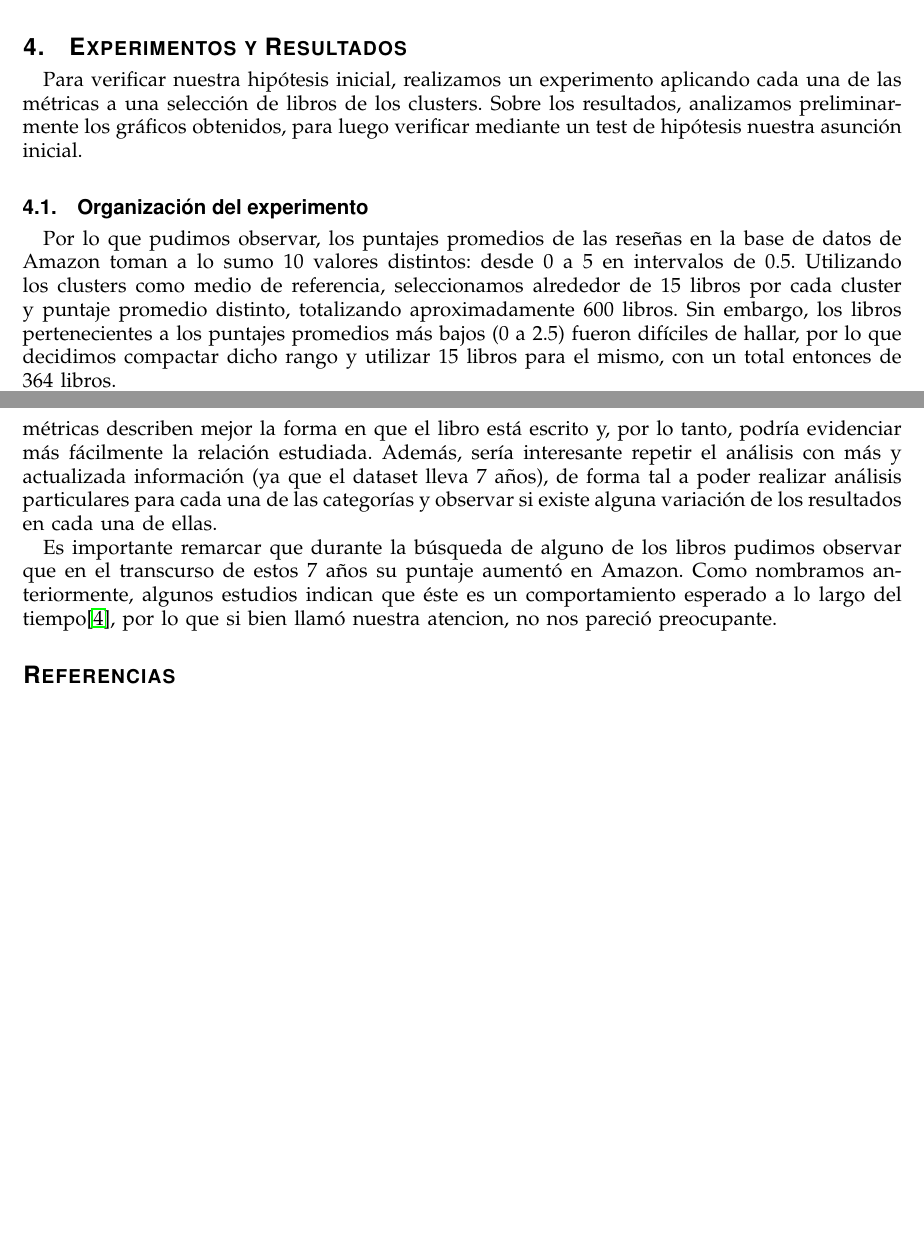
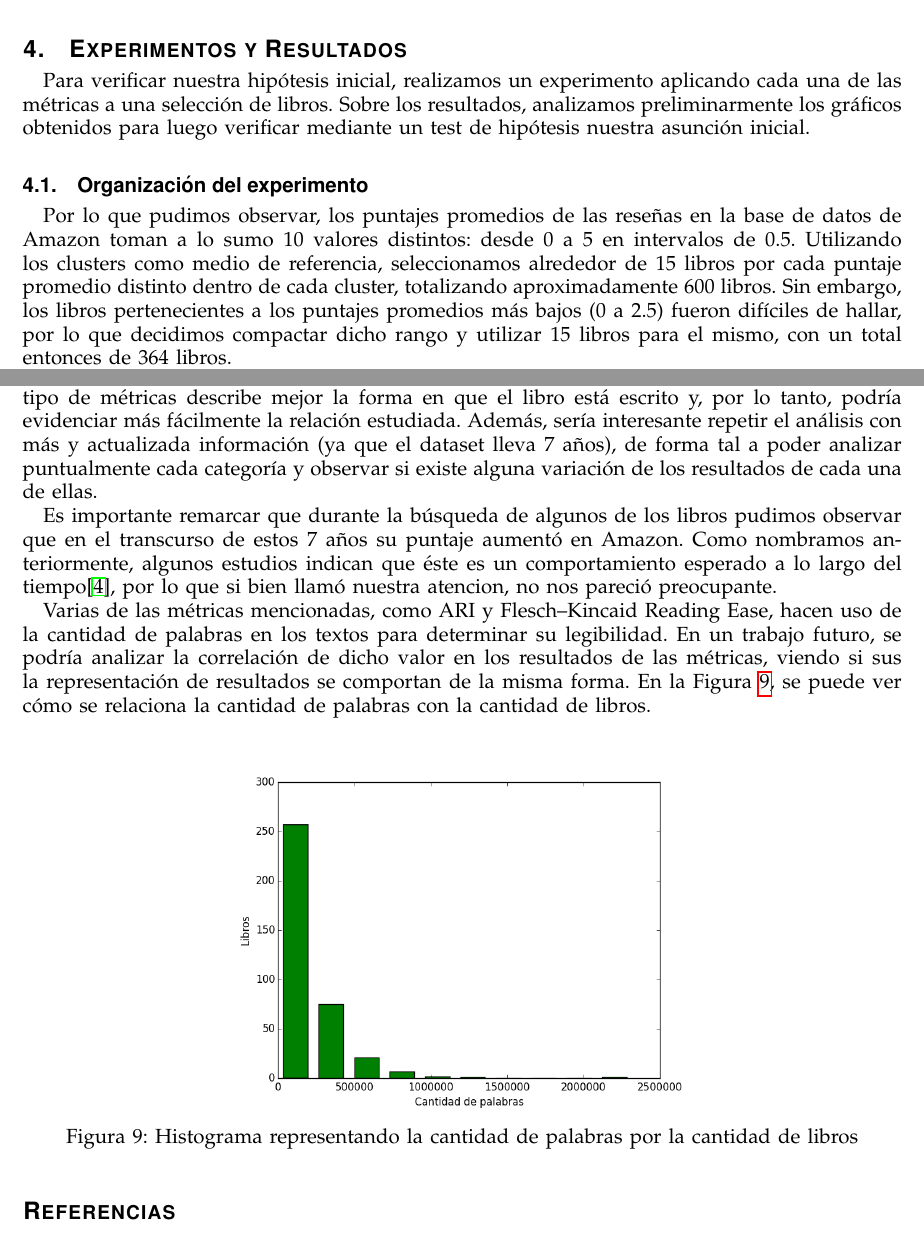
Before and after one commit to ramaroberto/INCC, a LaTeX paper (Trabajo Final/paper/paper.tex): two parts of pages 8 and 12 of 12 before the commit and two parts of pages 8 and 12 of 13 after it, joined at a grey line, cut so that both start at the same text, the shorter picture padded with empty space. Compiled offline with pdfLaTeX.

Commit message:
arreglos y agregado de trabajo futuro

```diff
--- a/Trabajo Final/paper/paper.tex
+++ b/Trabajo Final/paper/paper.tex
@@ -239,13 +240,14 @@ De esta manera, sólo el 20\% de los libros comparte categorías de 2 clusters d
 	\label{table:puntajecluster}
 \end{table}
 
+
 \section{Experimentos y Resultados}\label{sec:expyres}
 
-Para verificar nuestra hipótesis inicial, realizamos un experimento aplicando cada una de las métricas a una selección de libros de los clusters. Sobre los resultados, analizamos preliminarmente los gráficos obtenidos, para luego verificar mediante un test de hipótesis nuestra asunción inicial.
+Para verificar nuestra hipótesis inicial, realizamos un experimento aplicando cada una de las métricas a una selección de libros. Sobre los resultados, analizamos preliminarmente los gráficos obtenidos para luego verificar mediante un test de hipótesis nuestra asunción inicial.
 
 \subsection{Organización del experimento}
 
-Por lo que pudimos observar, los puntajes promedios de las reseñas en la base de datos de Amazon toman a lo sumo 10 valores distintos: desde 0 a 5 en intervalos de 0.5. Utilizando los clusters como medio de referencia, seleccionamos alrededor de 15 libros por cada cluster y puntaje promedio distinto, totalizando aproximadamente 600 libros. Sin embargo, los libros pertenecientes a los puntajes promedios más bajos (0 a 2.5) fueron difíciles de hallar, por lo que decidimos compactar dicho rango y utilizar 15 libros para el mismo, con un total entonces de 364 libros.
+Por lo que pudimos observar, los puntajes promedios de las reseñas en la base de datos de Amazon toman a lo sumo 10 valores distintos: desde 0 a 5 en intervalos de 0.5. Utilizando los clusters como medio de referencia, seleccionamos alrededor de 15 libros por cada puntaje promedio distinto dentro de cada cluster, totalizando aproximadamente 600 libros. Sin embargo, los libros pertenecientes a los puntajes promedios más bajos (0 a 2.5) fueron difíciles de hallar, por lo que decidimos compactar dicho rango y utilizar 15 libros para el mismo, con un total entonces de 364 libros.
 
 Cada uno de los libros fue convertido de su formato original a texto plano, removiendo cualquier tipo de caracter especial. Luego, se realizó una tokenización (utilizando \textit{tokenizer}\footnote{http://moin.delph-in.net/WeSearch/DocumentParsing}) de cada uno de los textos, para posteriormente aplicar \textit{readability}\footnote{https://pypi.python.org/pypi/readability} y obtener los resultados finales.
 
@@ -342,7 +344,7 @@ Si analizamos en detalle el boxplot generado en base a los valores devueltos por
   \end{center}
 \end{figure}
 
-Para dar algunos ejemplos concretos sobre los valores resultantes de aplicar la métrica a libros, seleccionamos los de menor y mayor requerimiento de años y uno cercano a la media. El libro ``Day No Pigs Would Die'' de ``Robert Newton Peck'' requiere, según la métrica, 5 años de educación para ser entendido y tiene un puntaje promedio de 3.5. Según los comentarios que pueden ser leídos en la página de Amazon \footnote{https://www.amazon.com/dp/1883332052} pareciera ser un libro con una historia pobre y escrito de manera burda. Por otro lado, el libro ``A New Kind of Science'' de ``Stephen Wolfram'' requiere 15 años de educación y tiene un puntaje promedio de 3. Éste, según los comentarios\footnote{https://www.amazon.com/dp/1579550088}, trata sobre algunos temas de ciencias de la computación, por lo que tiene sentido que su lenguaje sea más complicado. Sin embargo, es un libro que desagrada a muchos usuarios ya que trata como nuevos a temas que son bien conocidos en el ámbito y se extiende mucho sobre los mismos, probablemente por ignorancia del autor\footnote{https://www.amazon.com/review/R2NIU9I3JQZP5J}. Finalmente, el libro ``Watership Down'' de ``Richard Adams'' requiere 7 años de educación y tiene un puntaje promedio de 4.5. Este libro aparenta ser literatura clásica y posee muy buenas reseñas por parte de los usuarios\footnote{https://www.amazon.com/dp/1565115864}.
+Para dar algunos ejemplos concretos sobre los valores resultantes de aplicar la métrica a libros, seleccionamos los de menor y mayor requerimiento de años y uno cercano a la media. El libro ``Day No Pigs Would Die'' de ``Robert Newton Peck'' requiere, según la métrica, 5 años de educación para ser entendido y tiene un puntaje promedio de 3.5. Según los comentarios que pueden ser leídos en la página de Amazon\footnote{https://www.amazon.com/dp/1883332052} pareciera ser un libro con una historia pobre y escrito de manera burda. Por otro lado, el libro ``A New Kind of Science'' de ``Stephen Wolfram'' requiere 15 años de educación y tiene un puntaje promedio de 3. Éste, según los comentarios\footnote{https://www.amazon.com/dp/1579550088}, trata sobre algunos temas de ciencias de la computación, por lo que tiene sentido que su lenguaje sea más complicado. Sin embargo, es un libro que desagrada a muchos usuarios ya que trata como nuevos a temas que son bien conocidos en el ámbito y se extiende mucho sobre los mismos, probablemente por ignorancia del autor\footnote{https://www.amazon.com/review/R2NIU9I3JQZP5J}. Finalmente, el libro ``Watership Down'' de ``Richard Adams'' requiere 7 años de educación y tiene un puntaje promedio de 4.5. Este libro aparenta ser literatura clásica y posee muy buenas reseñas por parte de los usuarios\footnote{https://www.amazon.com/dp/1565115864}.
 
 
 \section{Conclusiones y trabajo futuro}\label{sec:conclusion}
@@ -351,18 +353,18 @@ En el presente trabajo, evidenciamos que en líneas generales existe una relaci
 
-En un trabajo futuro, sería interesante analizar el conjunto de libros con una métrica multi-variable y elementos de procesamiento de lenguaje natural, como lo es \textit{Coh-Metrix}\cite{graesser}. Este tipo de métricas describen mejor la forma en que el libro está escrito y, por lo tanto, podría evidenciar más fácilmente la relación estudiada. Además, sería interesante repetir el análisis con más y actualizada información (ya que el dataset lleva 7 años), de forma tal a poder realizar análisis particulares para cada una de las categorías y observar si existe alguna variación de los resultados en cada una de ellas.
+En un trabajo futuro, sería interesante analizar el conjunto de libros con una métrica multi-variable y elementos de procesamiento de lenguaje natural, como lo es \textit{Coh-Metrix}\cite{graesser}. Este tipo de métricas describe mejor la forma en que el libro está escrito y, por lo tanto, podría evidenciar más fácilmente la relación estudiada. Además, sería interesante repetir el análisis con más y actualizada información (ya que el dataset lleva 7 años), de forma tal a poder analizar puntualmente cada categoría y observar si existe alguna variación de los resultados de cada una de ellas.
 
-Es importante remarcar que durante la búsqueda de alguno de los libros pudimos observar que en el transcurso de estos 7 años su puntaje aumentó en Amazon. Como nombramos anteriormente, algunos estudios indican que éste es un comportamiento esperado a lo largo del tiempo\cite{zhang}, por lo que si bien llamó nuestra atencion, no nos pareció preocupante.
+Es importante remarcar que durante la búsqueda de algunos de los libros pudimos observar que en el transcurso de estos 7 años su puntaje aumentó en Amazon. Como nombramos anteriormente, algunos estudios indican que éste es un comportamiento esperado a lo largo del tiempo\cite{zhang}, por lo que si bien llamó nuestra atencion, no nos pareció preocupante.
 
-%% grafico para posible estudio a futuro?
+Varias de las métricas mencionadas, como ARI y Flesch–Kincaid Reading Ease, hacen uso de la cantidad de palabras en los textos para determinar su legibilidad. En un trabajo futuro, se podría analizar la correlación de dicho valor en los resultados de las métricas, viendo si sus la representación de resultados se comportan de la misma forma. En la Figura \ref{fig:cantPalabrasVsCantLibros}, se puede ver cómo se relaciona la cantidad de palabras con la cantidad de libros.
 
-% \begin{figure}[H]
-% \begin{center}
-%   \includegraphics[width=4.0in]{../unigrams/scripts/histogram/histogramaDePalabras.png}
-%   \caption{Histograma representando la cantidad de palabras por la cantidad de libros}
-%   \label{fig:cantPalabrasVsCantLibros}
-%   \end{center}
-% \end{figure}
-%TODO: Que explicamos de este grafico? Cual es su fin?
+\begin{figure}[H]
+\begin{center}
+  \includegraphics[width=4.0in]{../unigrams/scripts/histogram/histogramaDePalabras.png}
+  \caption{Histograma representando la cantidad de palabras por la cantidad de libros}
+  \label{fig:cantPalabrasVsCantLibros}
+  \end{center}
+\end{figure}
+
 %TODO: Poner referencias de graficos en el texto
 
 \begin{thebibliography}{1}
```
Also changed, not shown: Trabajo Final/paper/paper.tex (21 more changed lines).
